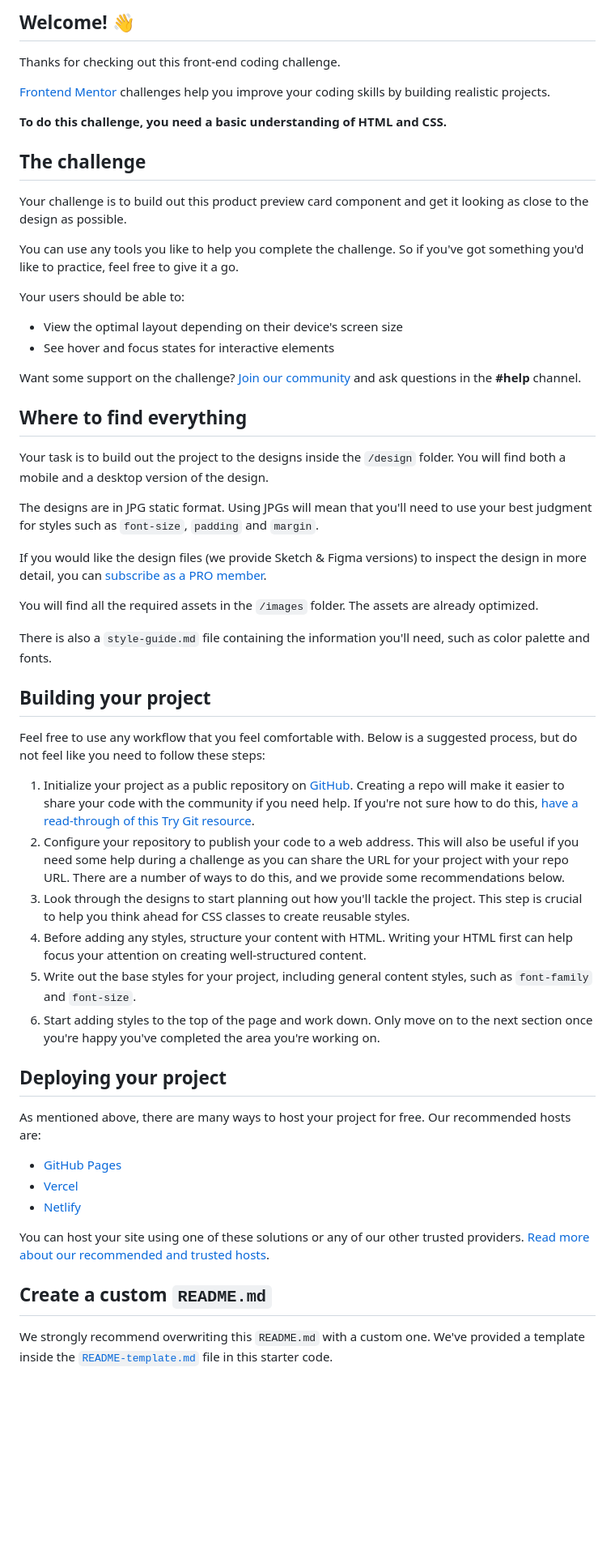
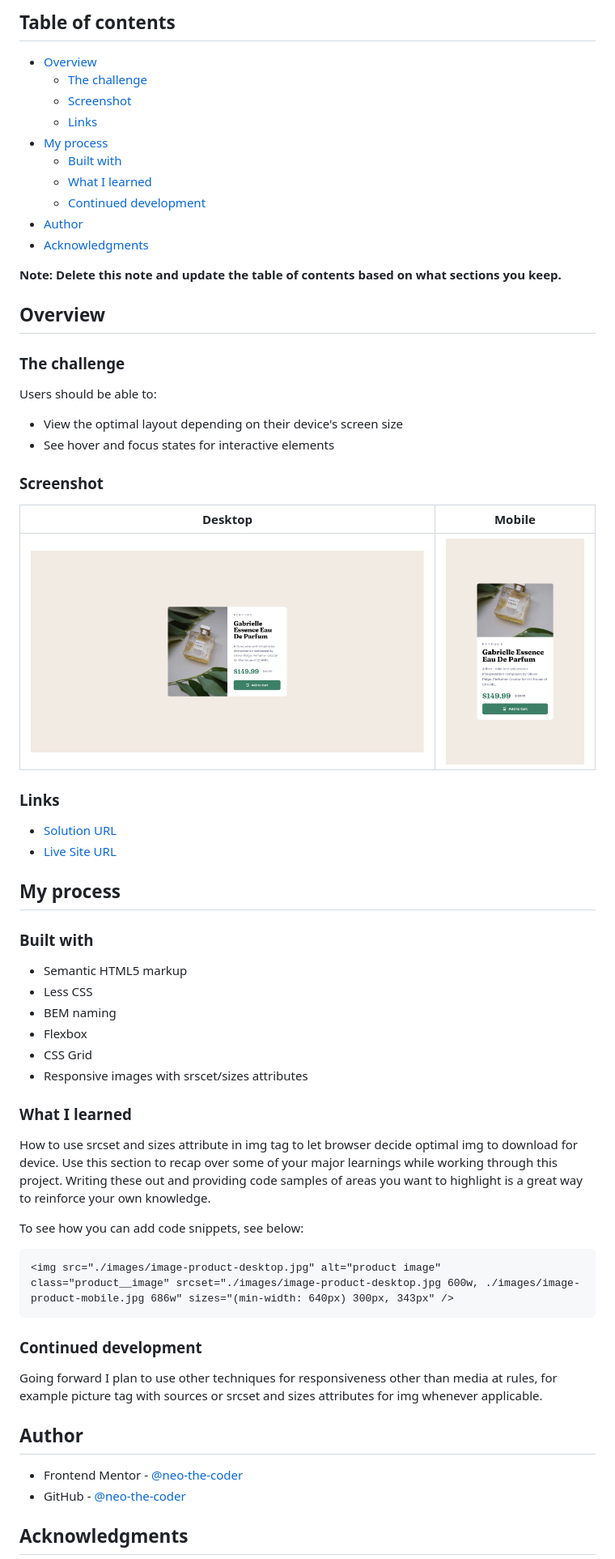
Before and after one commit to neo-the-coder/frontendmentor, a Markdown page: product-preview-card-component-main/README.md, the part around one of its changes. Shown at 81% size. Rendered like a GitHub page; pictures changed too: product-preview-card-component-main/Screenshot.png (added), product-preview-card-component-main/Screenshot_mobile.png (added); blank space fills up the shorter version.

Commit message:
product-preview-card-component finish challenge

````diff
--- a/product-preview-card-component-main/README.md
+++ b/product-preview-card-component-main/README.md
@@ -4,59 +4,69 @@
 
-## Welcome! 👋
+## Table of contents
 
-Thanks for checking out this front-end coding challenge.
+- [Overview](#overview)
+  - [The challenge](#the-challenge)
+  - [Screenshot](#screenshot)
+  - [Links](#links)
+- [My process](#my-process)
+  - [Built with](#built-with)
+  - [What I learned](#what-i-learned)
+  - [Continued development](#continued-development)
+- [Author](#author)
+- [Acknowledgments](#acknowledgments)
 
-[Frontend Mentor](https://www.frontendmentor.io) challenges help you improve your coding skills by building realistic projects.
+**Note: Delete this note and update the table of contents based on what sections you keep.**
 
-**To do this challenge, you need a basic understanding of HTML and CSS.**
+## Overview
 
-## The challenge
+### The challenge
 
-Your challenge is to build out this product preview card component and get it looking as close to the design as possible.
-
-You can use any tools you like to help you complete the challenge. So if you've got something you'd like to practice, feel free to give it a go.
-
-Your users should be able to:
+Users should be able to:
 
 - View the optimal layout depending on their device's screen size
 - See hover and focus states for interactive elements
 
-Want some support on the challenge? [Join our community](https://www.frontendmentor.io/community) and ask questions in the **#help** channel.
+### Screenshot
 
-## Where to find everything
+Desktop             |  Mobile
+:------------------:|:-------------------:
+![Screenshot.png](./Screenshot.png)  |  ![Screenshot mobile.png](./Screenshot_mobile.png)
 
-Your task is to build out the project to the designs inside the `/design` folder. You will find both a mobile and a desktop version of the design.
+### Links
 
-The designs are in JPG static format. Using JPGs will mean that you'll need to use your best judgment for styles such as `font-size`, `padding` and `margin`.
+- [Solution URL](https://github.com/neo-the-coder/frontendmentor/tree/main/product-preview-card-component-main)
+- [Live Site URL](https://neo-the-coder.github.io/frontendmentor/product-preview-card-component-main)
 
-If you would like the design files (we provide Sketch & Figma versions) to inspect the design in more detail, you can [subscribe as a PRO member](https://www.frontendmentor.io/pro).
+## My process
 
-You will find all the required assets in the `/images` folder. The assets are already optimized.
+### Built with
 
-There is also a `style-guide.md` file containing the information you'll need, such as color palette and fonts.
+- Semantic HTML5 markup
+- Less CSS
+- BEM naming
+- Flexbox
+- CSS Grid
+- Responsive images with srscet/sizes attributes
 
-## Building your project
+### What I learned
 
-Feel free to use any workflow that you feel comfortable with. Below is a suggested process, but do not feel like you need to follow these steps:
+How to use srcset and sizes attribute in img tag to let browser decide optimal img to download for device.
+Use this section to recap over some of your major learnings while working through this project. Writing these out and providing code samples of areas you want to highlight is a great way to reinforce your own knowledge.
 
-1. Initialize your project as a public repository on [GitHub](https://github.com/). Creating a repo will make it easier to share your code with the community if you need help. If you're not sure how to do this, [have a read-through of this Try Git resource](https://try.github.io/).
-2. Configure your repository to publish your code to a web address. This will also be useful if you need some help during a challenge as you can share the URL for your project with your repo URL. There are a number of ways to do this, and we provide some recommendations below.
-3. Look through the designs to start planning out how you'll tackle the project. This step is crucial to help you think ahead for CSS classes to create reusable styles.
-4. Before adding any styles, structure your content with HTML. Writing your HTML first can help focus your attention on creating well-structured content.
-5. Write out the base styles for your project, including general content styles, such as `font-family` and `font-size`.
-6. Start adding styles to the top of the page and work down. Only move on to the next section once you're happy you've completed the area you're working on.
+To see how you can add code snippets, see below:
 
-## Deploying your project
+```html
+<img src="./images/image-product-desktop.jpg" alt="product image" class="product__image" srcset="./images/image-product-desktop.jpg 600w, ./images/image-product-mobile.jpg 686w" sizes="(min-width: 640px) 300px, 343px" />
+```
 
-As mentioned above, there are many ways to host your project for free. Our recommended hosts are:
+### Continued development
 
-- [GitHub Pages](https://pages.github.com/)
-- [Vercel](https://vercel.com/)
-- [Netlify](https://www.netlify.com/)
+Going forward I plan to use other techniques for responsiveness other than media at rules, for example picture tag with sources or srcset and sizes attributes for img whenever applicable.
 
-You can host your site using one of these solutions or any of our other trusted providers. [Read more about our recommended and trusted hosts](https://medium.com/frontend-mentor/frontend-mentor-trusted-hosting-providers-bf000dfebe).
+## Author
 
-## Create a custom `README.md`
+- Frontend Mentor - [@neo-the-coder](https://www.frontendmentor.io/profile/neo-the-coder)
+- GitHub - [@neo-the-coder](https://github.com/neo-the-coder)
 
-We strongly recommend overwriting this `README.md` with a custom one. We've provided a template inside the [`README-template.md`](./README-template.md) file in this starter code.
+## Acknowledgments
 
````
Also changed, not shown: other parts of product-preview-card-component-main/README.md (+3 -32 lines), product-preview-card-component-main/README-template.md (deleted, +0 -102 lines), 2 other files.
